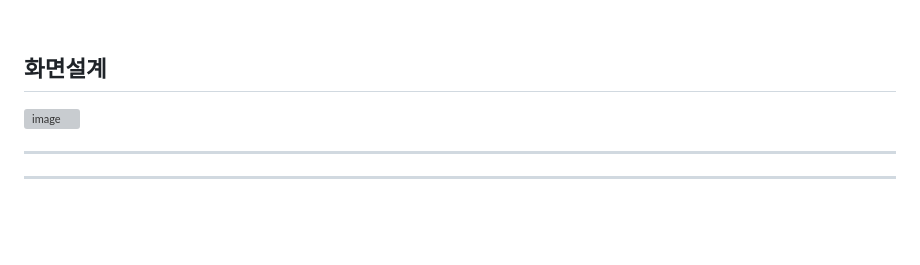
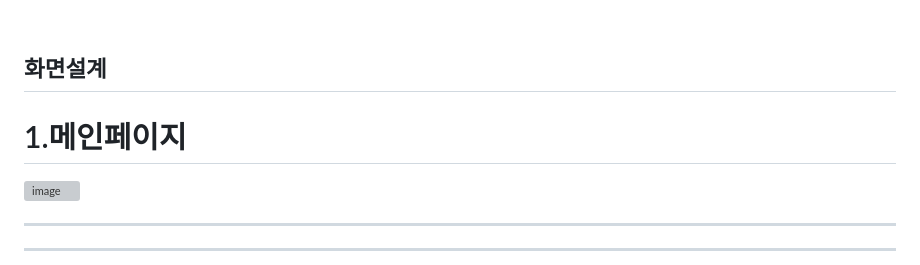
Before and after one commit to SKNETWORKS-FAMILY-AICAMP/SKN21-4th-2Team, a Markdown page: README.md, the part around the change. Rendered like a GitHub page; blank space fills up the shorter version; grey boxes are pictures that could not be loaded.

```diff
--- a/README.md
+++ b/README.md
@@ -166,6 +166,7 @@ SKN21_3rd/
 
 ## 화면설계
 
+# 1.메인페이지
 <img width="1232" height="700" alt="image" src="https://github.com/user-attachments/assets/7a61782e-e286-465b-8205-61ca4249ab1d" />
 
 
```
